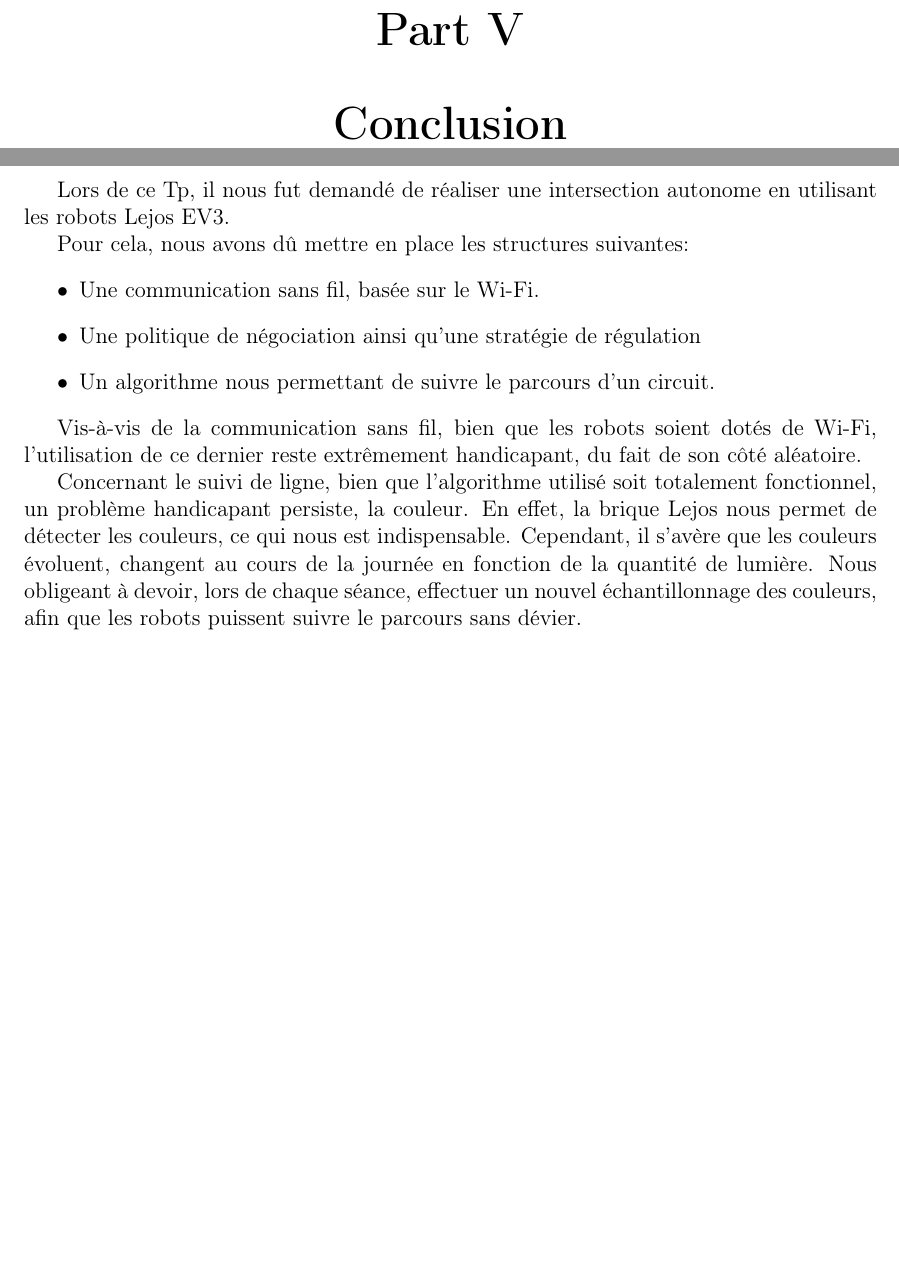
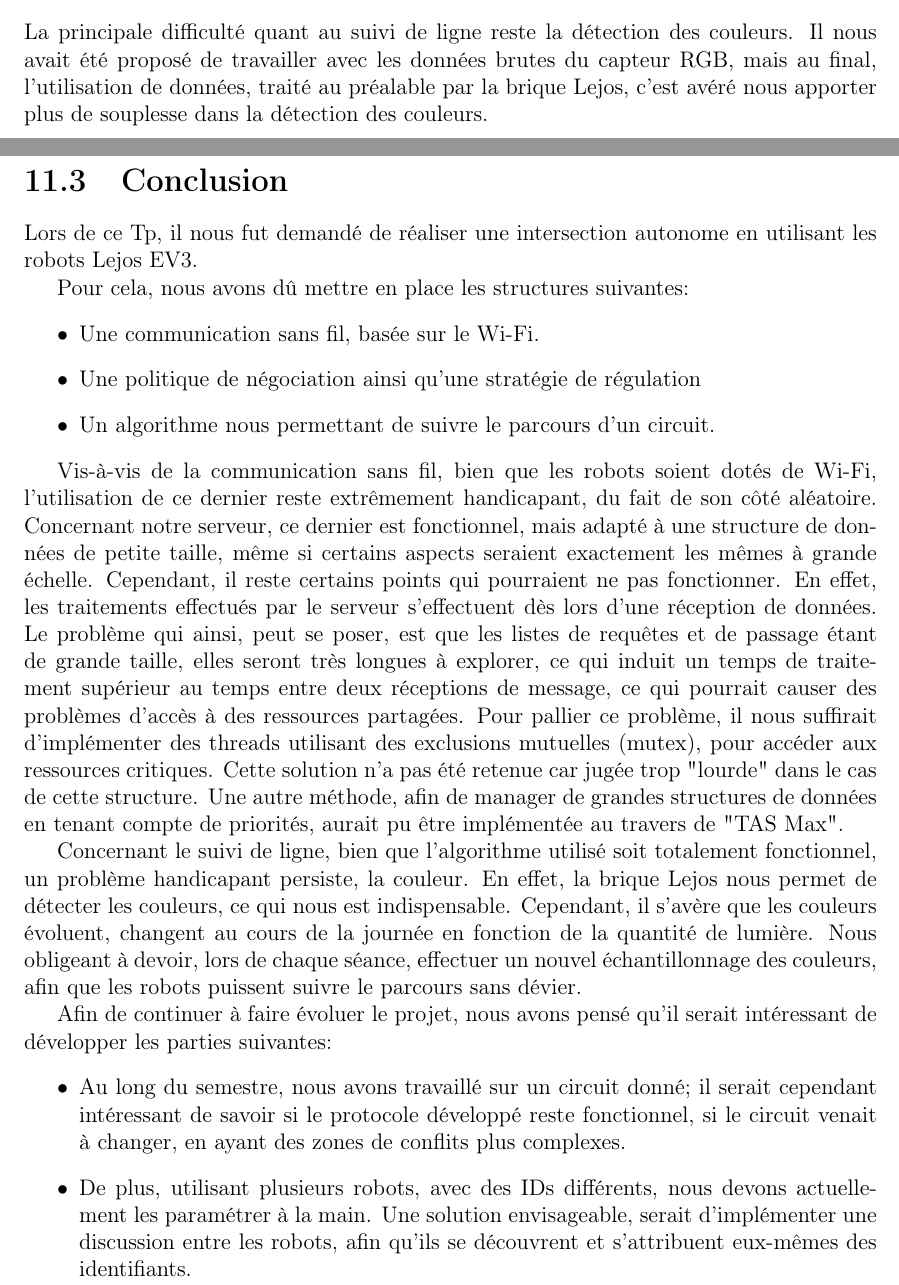
Before and after one commit to Aldarme/TR54_LEJOS_EV3, a LaTeX document (Documentations/Rapport/TR54_Rapport.tex): two parts of pages 23 and 24 of 24 before the commit and two parts of pages 22 and 23 of 23 after it, joined at a grey line, cut at the place of the change, the shorter picture padded with empty space. Compiled offline with pdfLaTeX.

Commit message:
report ended, now correct the spelling

```diff
--- a/Documentations/Rapport/TR54_Rapport.tex
+++ b/Documentations/Rapport/TR54_Rapport.tex
@@ -307,9 +306,10 @@ La solution qui a été mise en place fut de dissocier le code serveur et le cod
 Enfin, cette solution nous a permis de pouvoir effectuer des tests via l'outil "Netcat", afin de simuler des envois de données provenant de robots dans un environnement isolé.
 
 \section{Suivi de ligne}
+La principale difficulté quant au suivi de ligne reste la détection des couleurs. Il nous avait été proposé de travailler avec les données brutes du capteur RGB, mais au final, l'utilisation de données, traité au préalable par la brique Lejos, c'est avéré nous apporter plus de souplesse dans la détection des couleurs.
+\newpage
 
-
-\part{Conclusion}
+\section{Conclusion}
 Lors de ce Tp, il nous fut demandé de réaliser une intersection autonome en utilisant les robots Lejos EV3.
 
 Pour cela, nous avons dû mettre en place les structures suivantes:
@@ -322,9 +322,18 @@ Pour cela, nous avons dû mettre en place les structures suivantes:
 \end{itemize}
 
 Vis-à-vis de la communication sans fil, bien que les robots soient dotés de Wi-Fi, l'utilisation de ce dernier reste extrêmement handicapant, du fait de son côté aléatoire.
-%ajouter critique de valentin
+Concernant notre serveur, ce dernier est fonctionnel, mais adapté à une structure de données de petite taille, même si certains aspects seraient exactement les mêmes à grande échelle. Cependant, il reste certains points qui pourraient ne pas fonctionner.
+En effet, les traitements effectués par le serveur s'effectuent dès lors d'une réception de données. Le problème qui ainsi, peut se poser, est que les listes de requêtes et de passage étant de grande taille, elles seront très longues à explorer, ce qui induit un temps de traitement supérieur au temps entre deux réceptions de message, ce qui pourrait causer des problèmes d'accès à des ressources partagées.
+Pour pallier ce problème, il nous suffirait d’implémenter des threads utilisant des exclusions mutuelles (mutex), pour accéder aux ressources critiques. Cette solution n’a pas été retenue car jugée trop "lourde" dans le cas de cette structure.
+Une autre méthode, afin de manager de grandes structures de données en tenant compte de priorités, aurait pu être implémentée au travers de "TAS Max".
 
 Concernant le suivi de ligne, bien que l'algorithme utilisé soit totalement fonctionnel, un problème handicapant persiste, la couleur. En effet, la brique Lejos nous permet de détecter les couleurs, ce qui nous est indispensable. Cependant, il s'avère que les couleurs évoluent, changent au cours de la journée en fonction de la quantité de lumière. Nous obligeant à devoir, lors de chaque séance, effectuer un nouvel échantillonnage des couleurs, afin que les robots puissent suivre le parcours sans dévier.
 
+Afin de continuer à faire évoluer le projet, nous avons pensé qu'il serait intéressant de développer les parties suivantes:
+\begin{itemize}
+\item Au long du semestre, nous avons travaillé sur un circuit donné; il serait cependant intéressant de savoir si le protocole développé reste fonctionnel, si le circuit venait à changer, en ayant des zones de conflits plus complexes.
+
+\item De plus, utilisant plusieurs robots, avec des IDs différents, nous devons actuellement les paramétrer à la main. Une solution envisageable, serait d'implémenter une discussion entre les robots, afin qu'ils se découvrent et s'attribuent eux-mêmes des identifiants.
+\end{itemize}
 
 \end{document}
```
Also changed, not shown: Documentations/Rapport/TR54_Rapport.pdf, Documentations/Rapport/TR54_Rapport.tex (3 more changed lines), 4 other files.
